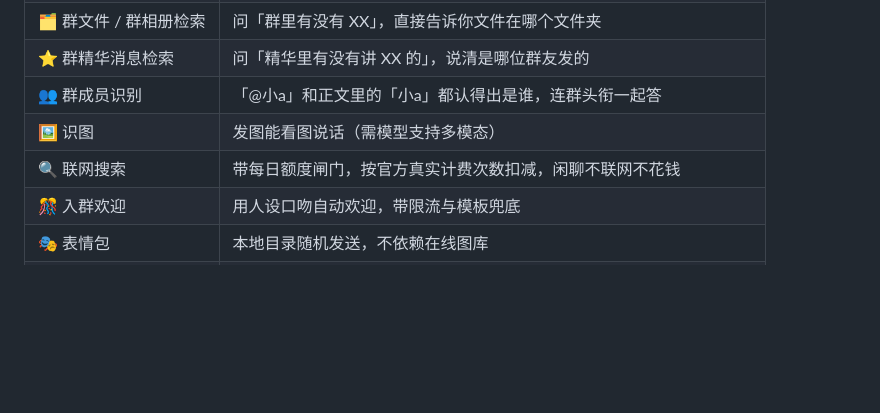
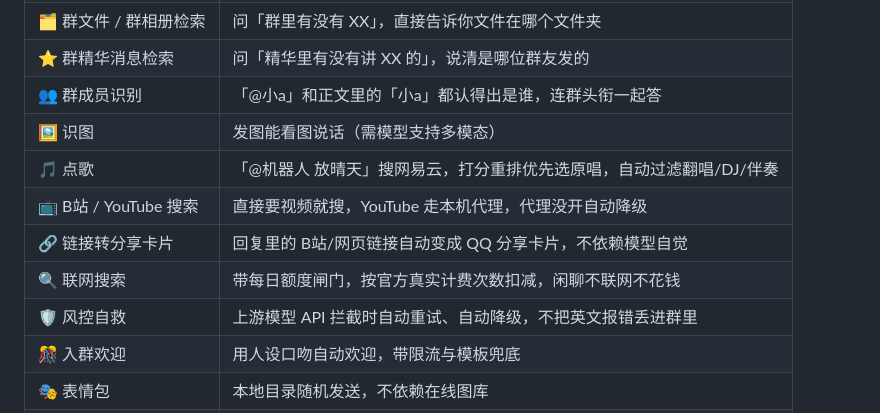
Before and after one commit to Luoluolink/QQ-BOT, a Markdown page: README.md, the part around the change. Rendered like a GitHub page; blank space fills up the shorter version.

```diff
--- a/README.md
+++ b/README.md
@@ -14,7 +14,11 @@
 | ⭐ 群精华消息检索 | 问「精华里有没有讲 XX 的」，说清是哪位群友发的 |
 | 👥 群成员识别 | 「@小a」和正文里的「小a」都认得出是谁，连群头衔一起答 |
 | 🖼 识图 | 发图能看图说话（需模型支持多模态） |
+| 🎵 点歌 | 「@机器人 放晴天」搜网易云，打分重排优先选原唱，自动过滤翻唱/DJ/伴奏 |
+| 📺 B站 / YouTube 搜索 | 直接要视频就搜，YouTube 走本机代理，代理没开自动降级 |
+| 🔗 链接转分享卡片 | 回复里的 B站/网页链接自动变成 QQ 分享卡片，不依赖模型自觉 |
 | 🔍 联网搜索 | 带每日额度闸门，按官方真实计费次数扣减，闲聊不联网不花钱 |
+| 🛡 风控自救 | 上游模型 API 拦截时自动重试、自动降级，不把英文报错丢进群里 |
 | 🎊 入群欢迎 | 用人设口吻自动欢迎，带限流与模板兜底 |
 | 🎭 表情包 | 本地目录随机发送，不依赖在线图库 |
 | 🛡 防幻觉铁律 | 事实约束由代码强制附加，人设怎么改都覆盖不掉 |
```
Also changed, not shown: QQ-AI-Bot-Mac/README.md (+32 -5 lines), 程序/README.md (+40 -2 lines).
